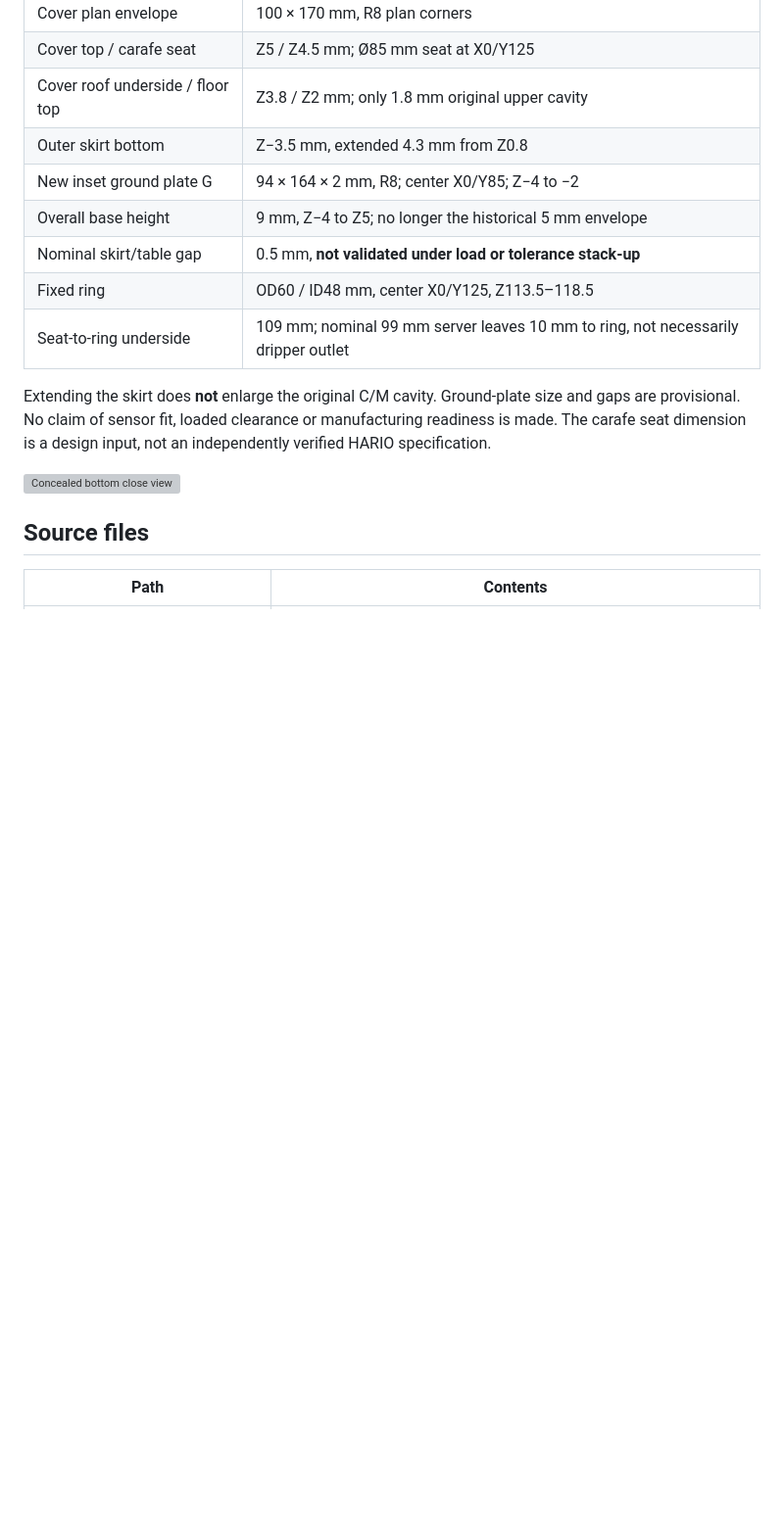
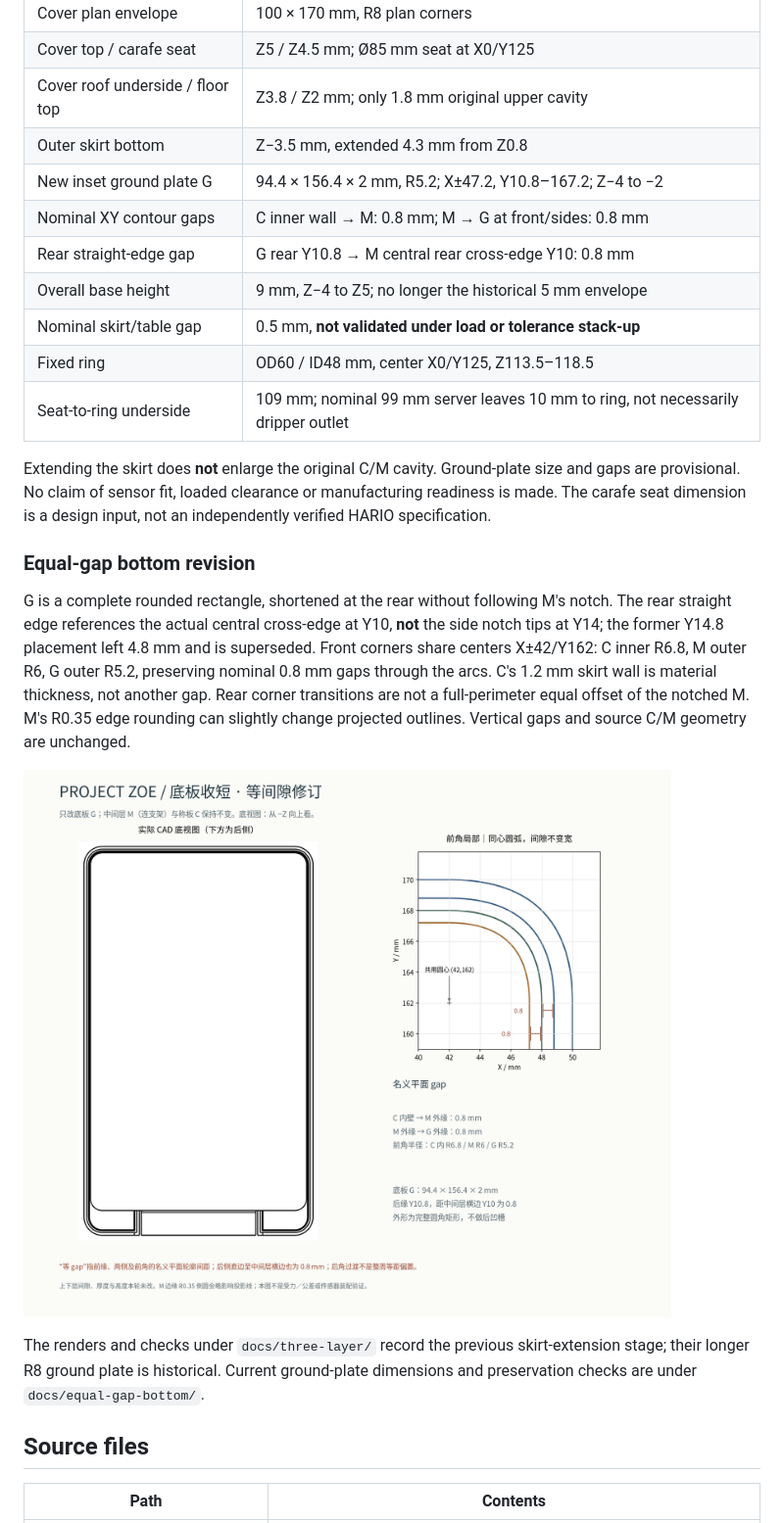
Before and after one commit to e7h4n/project-zoe, a Markdown page: README.md, the part around one of its changes. Shown at 98% size. GitHub-like rendering; pictures changed too: docs/equal-gap-bottom/equal-gap-review.png (added); blank space fills up the shorter version; grey boxes are pictures that could not be loaded.

Commit message:
Shorten ground plate and equalize nominal perimeter gaps to 0.8mm

```diff
--- a/README.md
+++ b/README.md
@@ -24,7 +24,9 @@ After common tare, the total channel would measure system mass increment, the ca
 | Cover top / carafe seat | Z5 / Z4.5 mm; Ø85 mm seat at X0/Y125 |
 | Cover roof underside / floor top | Z3.8 / Z2 mm; only 1.8 mm original upper cavity |
 | Outer skirt bottom | Z−3.5 mm, extended 4.3 mm from Z0.8 |
-| New inset ground plate G | 94 × 164 × 2 mm, R8; center X0/Y85; Z−4 to −2 |
+| New inset ground plate G | 94.4 × 156.4 × 2 mm, R5.2; X±47.2, Y10.8–167.2; Z−4 to −2 |
+| Nominal XY contour gaps | C inner wall → M: 0.8 mm; M → G at front/sides: 0.8 mm |
+| Rear straight-edge gap | G rear Y10.8 → M central rear cross-edge Y10: 0.8 mm |
 | Overall base height | 9 mm, Z−4 to Z5; no longer the historical 5 mm envelope |
 | Nominal skirt/table gap | 0.5 mm, **not validated under load or tolerance stack-up** |
 | Fixed ring | OD60 / ID48 mm, center X0/Y125, Z113.5–118.5 |
@@ -32,7 +34,13 @@ After common tare, the total channel would measure system mass increment, the ca
 
 Extending the skirt does **not** enlarge the original C/M cavity. Ground-plate size and gaps are provisional. No claim of sensor fit, loaded clearance or manufacturing readiness is made. The carafe seat dimension is a design input, not an independently verified HARIO specification.
 
-![Concealed bottom close view](docs/three-layer/after-skirt-close.png)
+### Equal-gap bottom revision
+
+G is a complete rounded rectangle, shortened at the rear without following M's notch. The rear straight edge references the actual central cross-edge at Y10, **not** the side notch tips at Y14; the former Y14.8 placement left 4.8 mm and is superseded. Front corners share centers X±42/Y162: C inner R6.8, M outer R6, G outer R5.2, preserving nominal 0.8 mm gaps through the arcs. C's 1.2 mm skirt wall is material thickness, not another gap. Rear corner transitions are not a full-perimeter equal offset of the notched M. M's R0.35 edge rounding can slightly change projected outlines. Vertical gaps and source C/M geometry are unchanged.
+
+![Current equal-gap bottom view and corner detail](docs/equal-gap-bottom/equal-gap-review.png)
+
+The renders and checks under `docs/three-layer/` record the previous skirt-extension stage; their longer R8 ground plate is historical. Current ground-plate dimensions and preservation checks are under `docs/equal-gap-bottom/`.
 
 ## Source files
 
```
Also changed, not shown: other parts of README.md (+3 -2 lines), docs/equal-gap-bottom/underside.png (added), docs/site-preview.png, 6 other files.
